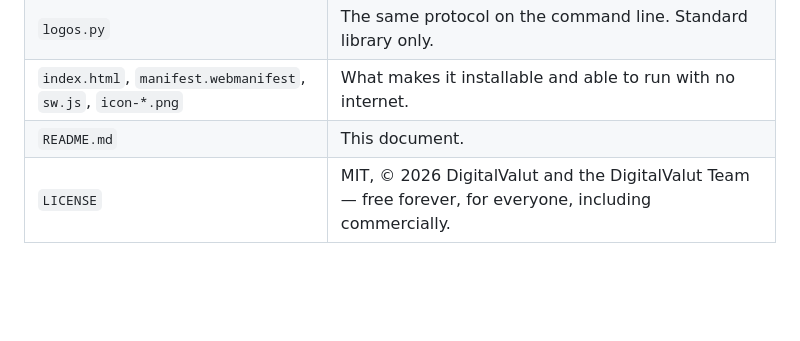
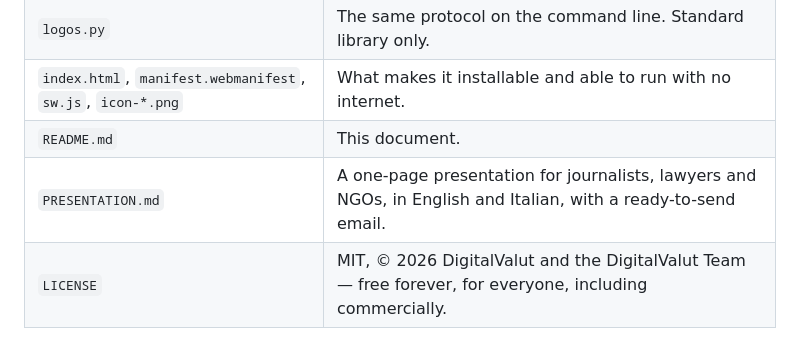
Before and after one commit to digitalvalut/logos-protocol, a Markdown page: README.md, the part around the change. Drawn GitHub-style; blank space fills up the shorter version.

```diff
--- a/README.md
+++ b/README.md
@@ -189,6 +189,7 @@ release. The people you choose are the trigger. Choose them well.
 | `logos.py` | The same protocol on the command line. Standard library only. |
 | `index.html`, `manifest.webmanifest`, `sw.js`, `icon-*.png` | What makes it installable and able to run with no internet. |
 | `README.md` | This document. |
+| `PRESENTATION.md` | A one-page presentation for journalists, lawyers and NGOs, in English and Italian, with a ready-to-send email. |
 | `LICENSE` | MIT, © 2026 DigitalValut and the DigitalValut Team — free forever, for everyone, including commercially. |
 
 Seals you create are written next to your file as `yourfile.logos.json`. The certificate
```
Also changed, not shown: PRESENTATION.md (added, +214 -0 lines).
